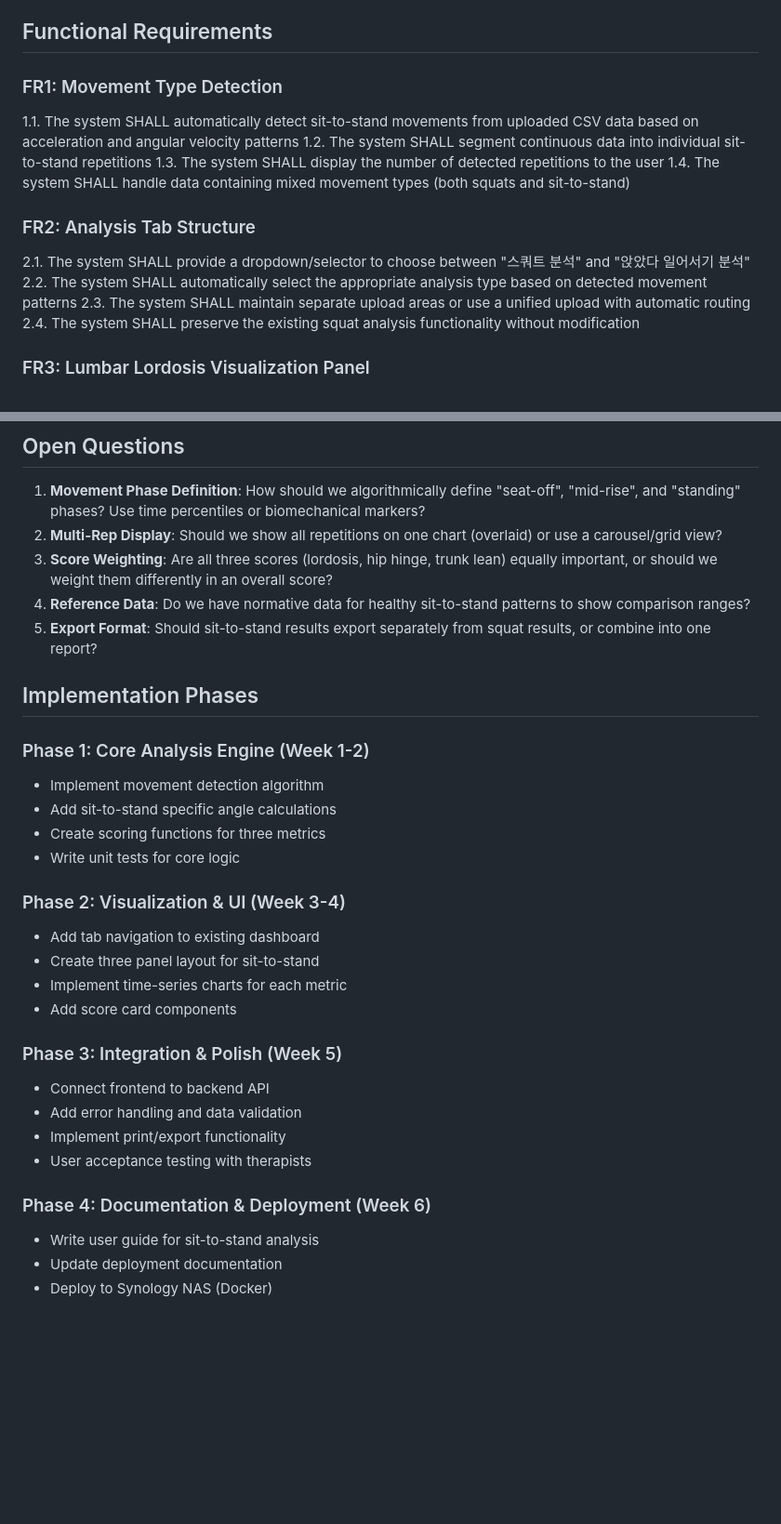
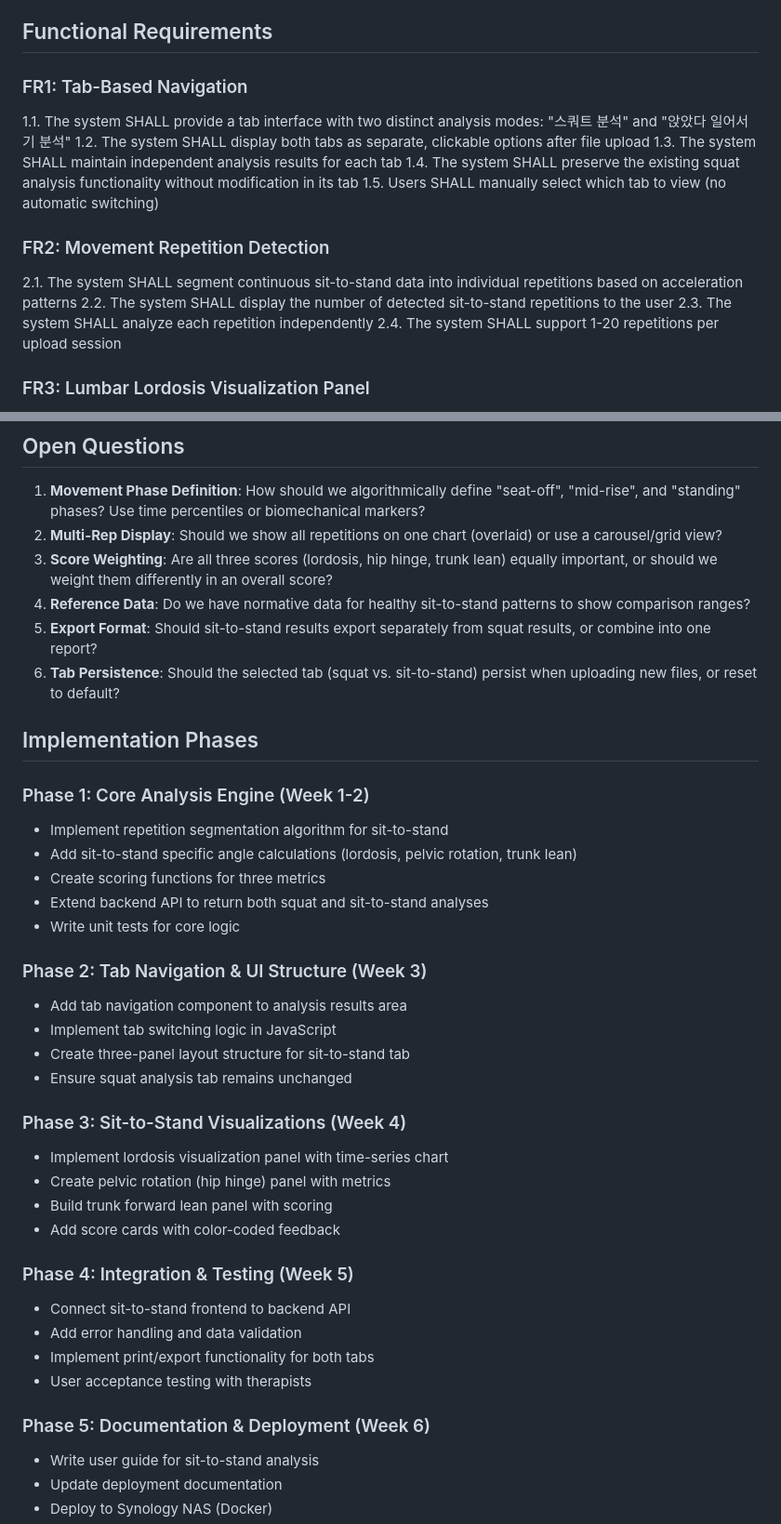
Before and after one commit to medibb/spineview-mvp, a Markdown page: tasks/prd-sit-to-stand-analysis.md, 2 parts joined by grey strips. Shown at 93% size. GitHub-like rendering; blank space fills up the shorter version.

```diff
--- a/tasks/prd-sit-to-stand-analysis.md
+++ b/tasks/prd-sit-to-stand-analysis.md
@@ -34,17 +35,18 @@ This feature adds a second analysis mode to the PNUH Lumbo-Pelvic Movement Analy
 
 ## Functional Requirements
 
-### FR1: Movement Type Detection
-1.1. The system SHALL automatically detect sit-to-stand movements from uploaded CSV data based on acceleration and angular velocity patterns
-1.2. The system SHALL segment continuous data into individual sit-to-stand repetitions
-1.3. The system SHALL display the number of detected repetitions to the user
-1.4. The system SHALL handle data containing mixed movement types (both squats and sit-to-stand)
+### FR1: Tab-Based Navigation
+1.1. The system SHALL provide a tab interface with two distinct analysis modes: "스쿼트 분석" and "앉았다 일어서기 분석"
+1.2. The system SHALL display both tabs as separate, clickable options after file upload
+1.3. The system SHALL maintain independent analysis results for each tab
+1.4. The system SHALL preserve the existing squat analysis functionality without modification in its tab
+1.5. Users SHALL manually select which tab to view (no automatic switching)
 
-### FR2: Analysis Tab Structure
-2.1. The system SHALL provide a dropdown/selector to choose between "스쿼트 분석" and "앉았다 일어서기 분석"
-2.2. The system SHALL automatically select the appropriate analysis type based on detected movement patterns
-2.3. The system SHALL maintain separate upload areas or use a unified upload with automatic routing
-2.4. The system SHALL preserve the existing squat analysis functionality without modification
+### FR2: Movement Repetition Detection
+2.1. The system SHALL segment continuous sit-to-stand data into individual repetitions based on acceleration patterns
+2.2. The system SHALL display the number of detected sit-to-stand repetitions to the user
+2.3. The system SHALL analyze each repetition independently
+2.4. The system SHALL support 1-20 repetitions per upload session
 
 ### FR3: Lumbar Lordosis Visualization Panel
 3.1. The system SHALL display a time-series chart of relative lumbar lordosis angle (spine-pelvis) throughout the movement
@@ -177,28 +183,36 @@ This feature adds a second analysis mode to the PNUH Lumbo-Pelvic Movement Analy
 3. **Score Weighting**: Are all three scores (lordosis, hip hinge, trunk lean) equally important, or should we weight them differently in an overall score?
 4. **Reference Data**: Do we have normative data for healthy sit-to-stand patterns to show comparison ranges?
 5. **Export Format**: Should sit-to-stand results export separately from squat results, or combine into one report?
+6. **Tab Persistence**: Should the selected tab (squat vs. sit-to-stand) persist when uploading new files, or reset to default?
 
 ## Implementation Phases
 
 ### Phase 1: Core Analysis Engine (Week 1-2)
-- Implement movement detection algorithm
-- Add sit-to-stand specific angle calculations
+- Implement repetition segmentation algorithm for sit-to-stand
+- Add sit-to-stand specific angle calculations (lordosis, pelvic rotation, trunk lean)
 - Create scoring functions for three metrics
+- Extend backend API to return both squat and sit-to-stand analyses
 - Write unit tests for core logic
 
-### Phase 2: Visualization & UI (Week 3-4)
-- Add tab navigation to existing dashboard
-- Create three panel layout for sit-to-stand
-- Implement time-series charts for each metric
-- Add score card components
+### Phase 2: Tab Navigation & UI Structure (Week 3)
+- Add tab navigation component to analysis results area
+- Implement tab switching logic in JavaScript
+- Create three-panel layout structure for sit-to-stand tab
+- Ensure squat analysis tab remains unchanged
 
-### Phase 3: Integration & Polish (Week 5)
-- Connect frontend to backend API
+### Phase 3: Sit-to-Stand Visualizations (Week 4)
+- Implement lordosis visualization panel with time-series chart
+- Create pelvic rotation (hip hinge) panel with metrics
+- Build trunk forward lean panel with scoring
+- Add score cards with color-coded feedback
+
+### Phase 4: Integration & Testing (Week 5)
+- Connect sit-to-stand frontend to backend API
 - Add error handling and data validation
-- Implement print/export functionality
+- Implement print/export functionality for both tabs
 - User acceptance testing with therapists
 
-### Phase 4: Documentation & Deployment (Week 6)
+### Phase 5: Documentation & Deployment (Week 6)
 - Write user guide for sit-to-stand analysis
 - Update deployment documentation
 - Deploy to Synology NAS (Docker)
```
Also changed, not shown: other parts of tasks/prd-sit-to-stand-analysis.md (+21 -16 lines).
